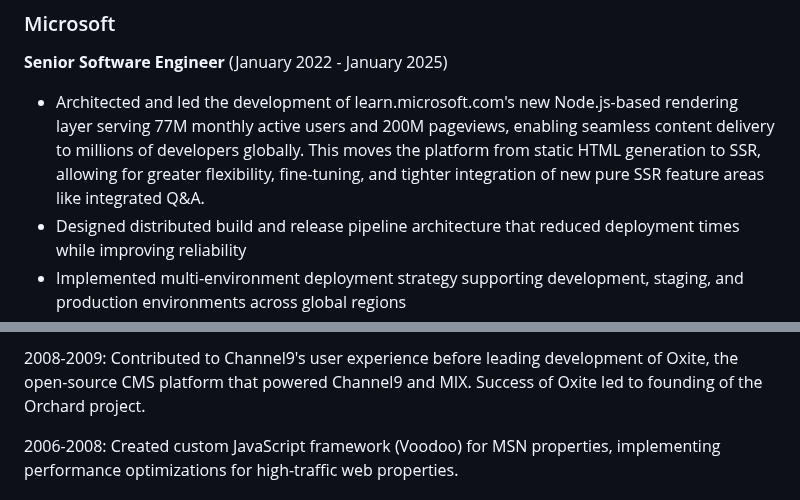
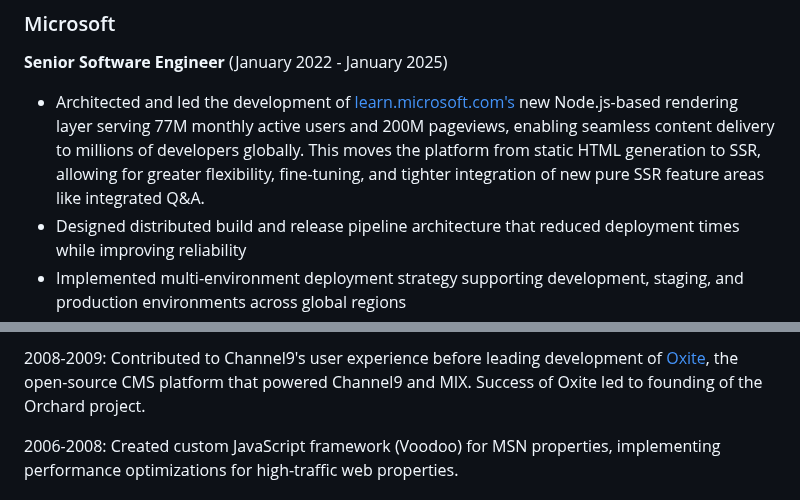
Before and after one commit to heskew/heskew.github.io, a Markdown page: src/resume.md, 2 parts joined by grey strips. Rendered like a GitHub page.

Commit message:
resume update. linking some things

```diff
--- a/src/resume.md
+++ b/src/resume.md
@@ -21,7 +21,7 @@ Experienced in scaling teams and systems through multiple growth phases - from e
 
 **Senior Software Engineer** (January 2022 - January 2025)
 
-- Architected and led the development of learn.microsoft.com's new Node.js-based rendering layer serving 77M monthly active users and 200M pageviews, enabling seamless content delivery to millions of developers globally. This moves the platform from static HTML generation to SSR, allowing for greater flexibility, fine-tuning, and tighter integration of new pure SSR feature areas like integrated Q&A.
+- Architected and led the development of [learn.microsoft.com's](https://learn.microsoft.com/) new Node.js-based rendering layer serving 77M monthly active users and 200M pageviews, enabling seamless content delivery to millions of developers globally. This moves the platform from static HTML generation to SSR, allowing for greater flexibility, fine-tuning, and tighter integration of new pure SSR feature areas like integrated Q&A.
 - Designed distributed build and release pipeline architecture that reduced deployment times while improving reliability
 - Implemented multi-environment deployment strategy supporting development, staging, and production environments across global regions
 - Built developer tooling and documentation that improved team velocity and reduced onboarding time for new engineers
@@ -87,5 +87,5 @@ Built distributed systems for real-time social data aggregation and processing u
 
-2008-2009: Contributed to Channel9's user experience before leading development of Oxite, the open-source CMS platform that powered Channel9 and MIX. Success of Oxite led to founding of the Orchard project.
+2008-2009: Contributed to Channel9's user experience before leading development of [Oxite](https://arstechnica.com/information-technology/2008/12/microsoft-releases-open-source-cms-oxite-to-developers/), the open-source CMS platform that powered Channel9 and MIX. Success of Oxite led to founding of the Orchard project.
 
 2006-2008: Created custom JavaScript framework (Voodoo) for MSN properties, implementing performance optimizations for high-traffic web properties.
 
```
Also changed, not shown: other parts of src/resume.md (+1 -1 lines).
